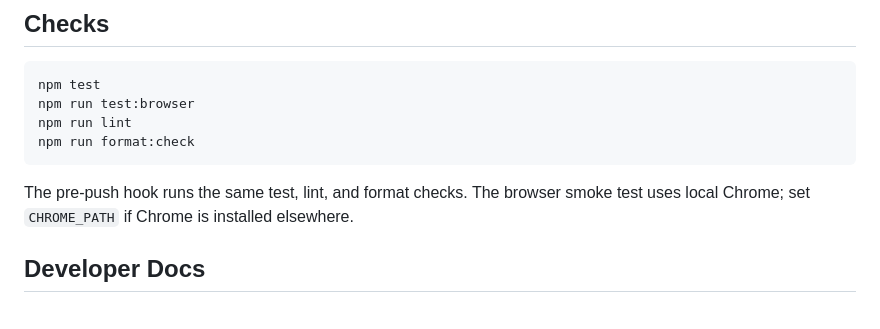
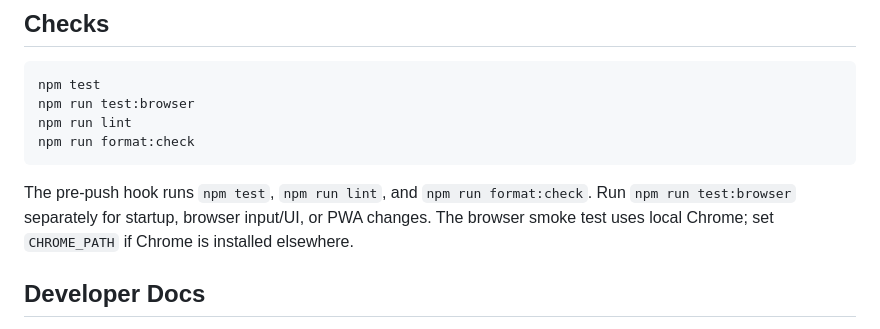
Before and after one commit to patrickjohnson3/marble-game, a Markdown page: README.md, the part around the change. Drawn GitHub-style.

Commit message:
Correct terrain redraw and pre-push documentation

````diff
--- a/README.md
+++ b/README.md
@@ -74,7 +74,8 @@ npm run lint
 npm run format:check
 ```
 
-The pre-push hook runs the same test, lint, and format checks.
+The pre-push hook runs `npm test`, `npm run lint`, and `npm run format:check`.
+Run `npm run test:browser` separately for startup, browser input/UI, or PWA changes.
 The browser smoke test uses local Chrome; set `CHROME_PATH` if Chrome is installed elsewhere.
 
 ## Developer Docs
````
Also changed, not shown: docs/architecture.md (+4 -3 lines).
